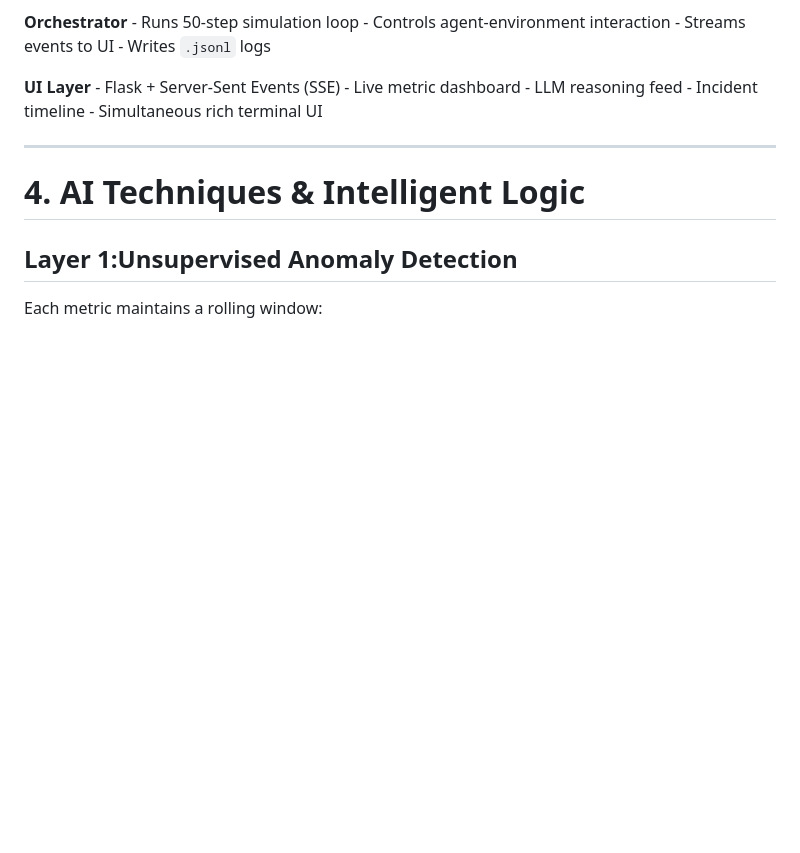
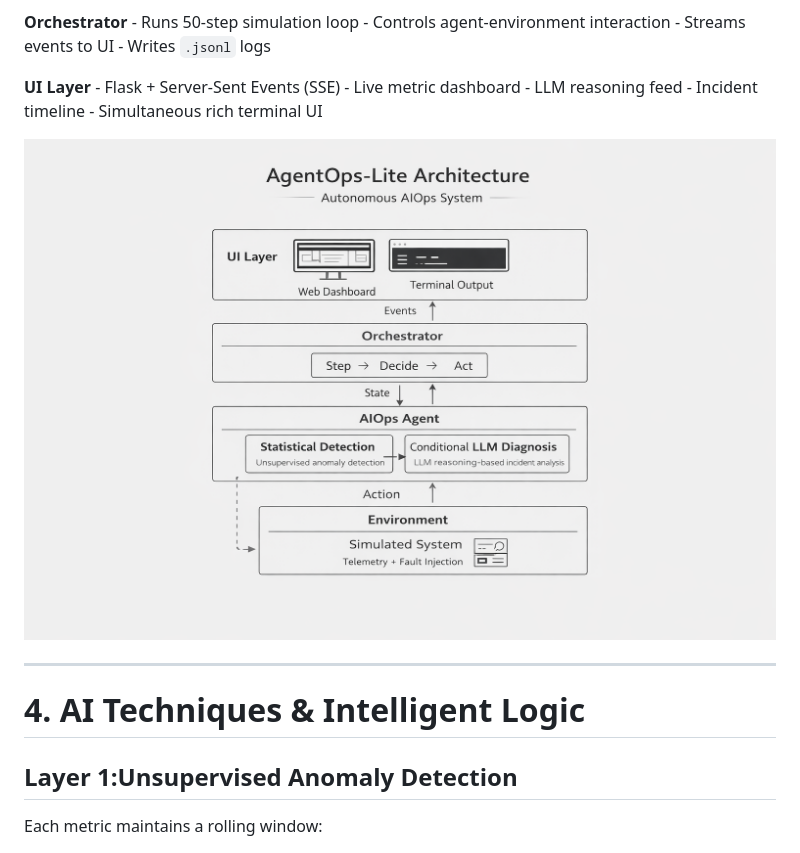
Before and after one commit to nigerianpickle/Autonomous-AIOps-Agent, a Markdown page: README.md, the part around one of its changes. Drawn GitHub-style; blank space fills up the shorter version.

Commit message:
Add architecture image to README and fix hyphen formatting in video section

```diff
--- a/README.md
+++ b/README.md
@@ -74,6 +74,7 @@ logs
 dashboard - LLM reasoning feed - Incident timeline - Simultaneous rich
 terminal UI
 
+![Architecture](./images/Architecture.png)
 
 ------------------------------------------------------------------------
 
```
Also changed, not shown: other parts of README.md (+1 -1 lines).
